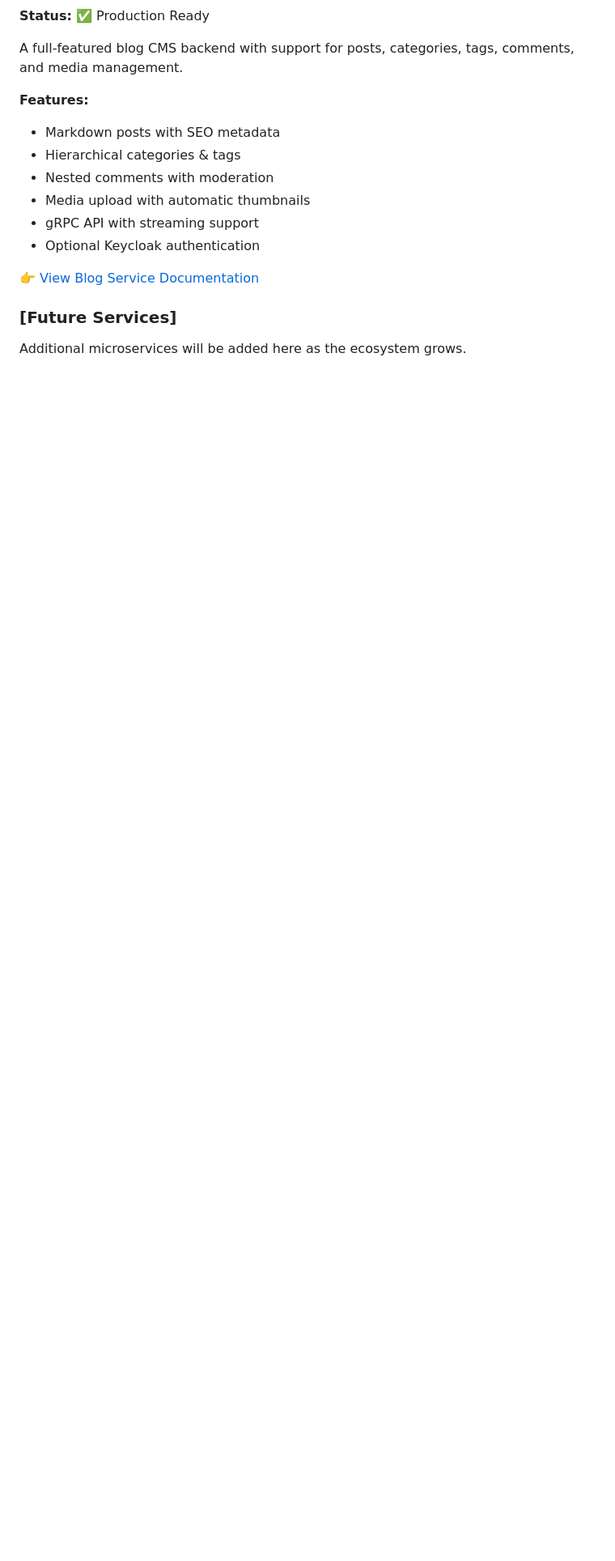
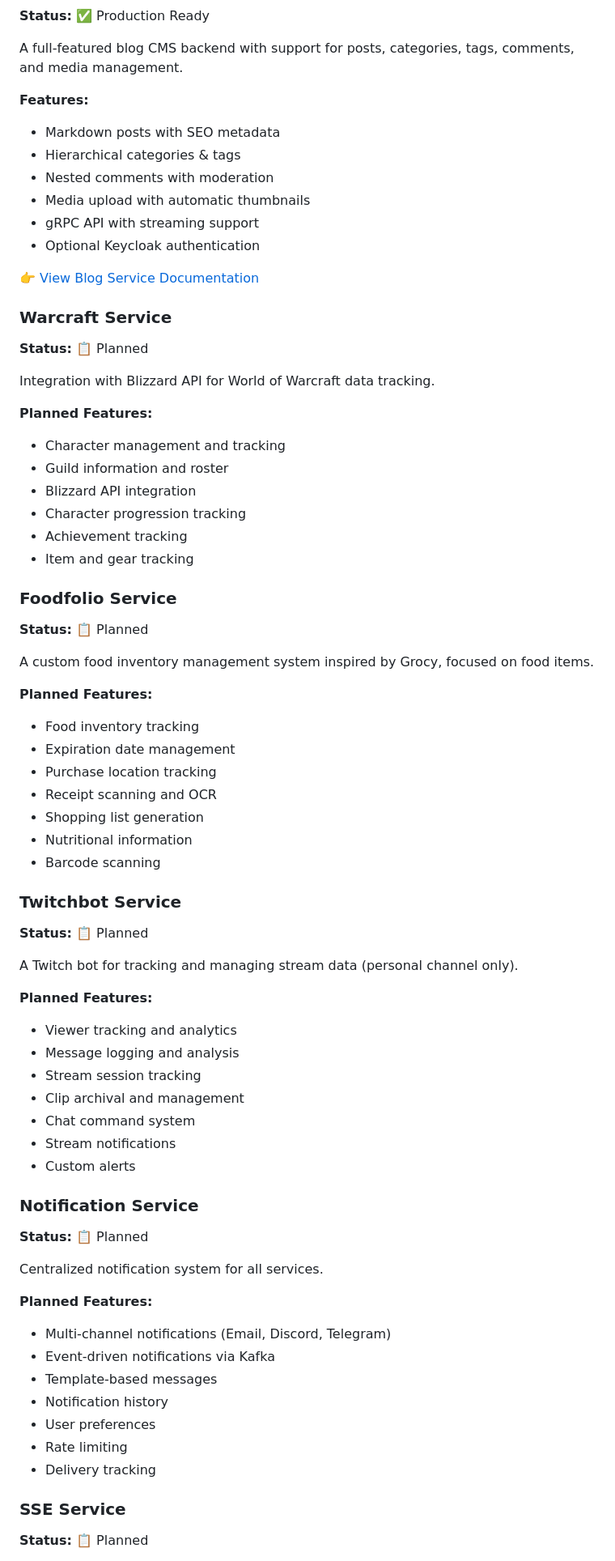
Before and after one commit to ToxicToast/ToxicToastTV, a Markdown page: README.md, the part around one of its changes. Shown at 81% size. Rendered like a GitHub page; blank space fills up the shorter version.

```diff
--- a/README.md
+++ b/README.md
@@ -48,5 +53,61 @@ A full-featured blog CMS backend with support for posts, categories, tags, comme
 
 👉 [View Blog Service Documentation](./services/blog-service/README.md)
 
-### [Future Services]
-Additional microservices will be added here as the ecosystem grows.
+### Warcraft Service
+**Status:** 📋 Planned
+
+Integration with Blizzard API for World of Warcraft data tracking.
+
+**Planned Features:**
+- Character management and tracking
+- Guild information and roster
+- Blizzard API integration
+- Character progression tracking
+- Achievement tracking
+- Item and gear tracking
+
+### Foodfolio Service
+**Status:** 📋 Planned
+
+A custom food inventory management system inspired by Grocy, focused on food items.
+
+**Planned Features:**
+- Food inventory tracking
+- Expiration date management
+- Purchase location tracking
+- Receipt scanning and OCR
+- Shopping list generation
+- Nutritional information
+- Barcode scanning
+
+### Twitchbot Service
+**Status:** 📋 Planned
+
+A Twitch bot for tracking and managing stream data (personal channel only).
+
+**Planned Features:**
+- Viewer tracking and analytics
+- Message logging and analysis
+- Stream session tracking
+- Clip archival and management
+- Chat command system
+- Stream notifications
+- Custom alerts
+
+### Notification Service
+**Status:** 📋 Planned
+
+Centralized notification system for all services.
+
+**Planned Features:**
+- Multi-channel notifications (Email, Discord, Telegram)
+- Event-driven notifications via Kafka
+- Template-based messages
+- Notification history
+- User preferences
+- Rate limiting
+- Delivery tracking
+
+### SSE Service
+**Status:** 📋 Planned
+
```
Also changed, not shown: other parts of README.md (+69 -19 lines).
